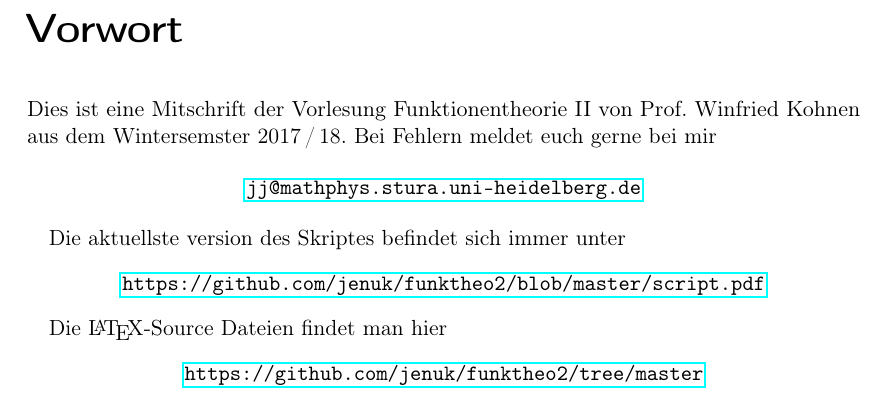
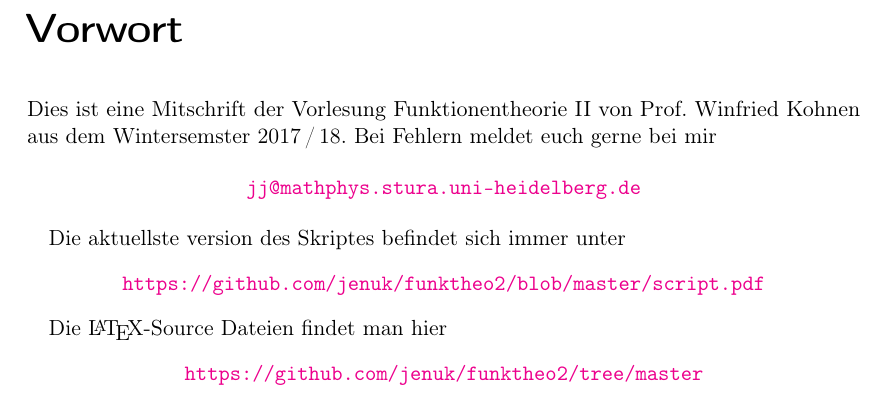
Before and after one commit to jenuk/funktheo2, a LaTeX book (script.tex): part of page 3 of 21, cut so that both start at the same text. Compiled offline with pdfLaTeX.

Commit message:
hyperref linkcolor

```diff
--- a/script.tex
+++ b/script.tex
@@ -3,7 +3,7 @@
 \usepackage{mypackage}
 \input{layout}
 
-\usepackage{hyperref} % linking inside of the document, should be last package
+\usepackage[ocgcolorlinks=true, pdfusetitle=true]{hyperref} % linking inside of the document, should be last package
 
 \title{Funktionentheorie II}
 \author{Winfried Kohnen}
```
Also changed, not shown: script.pdf.
